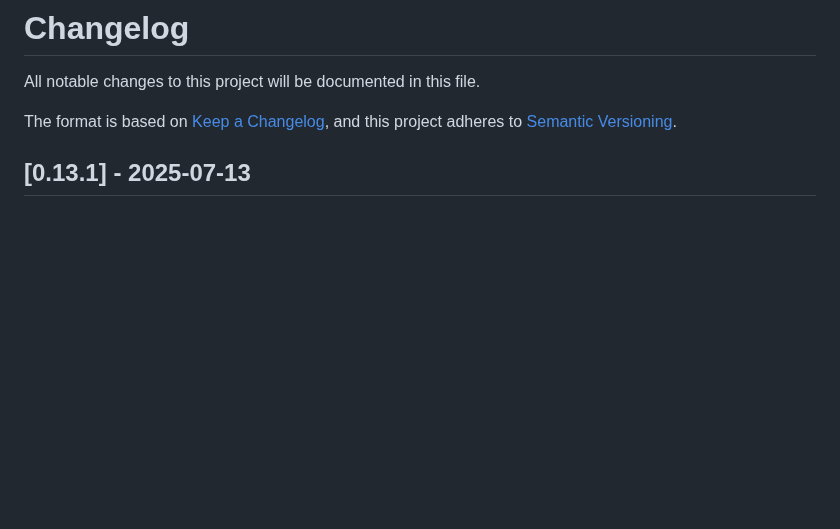
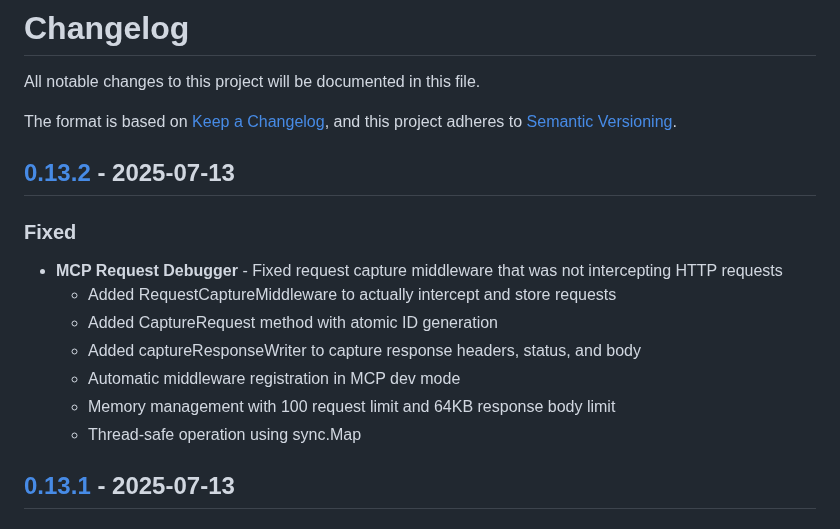
Before and after one commit to osauer/hyperserve, a Markdown page: CHANGELOG.md, the part around one of its changes. Drawn GitHub-style; blank space fills up the shorter version.

Commit message:
chore: release v0.13.2 hotfix
- Fixed MCP request debugger middleware that was not capturing HTTP requests
- Added RequestCaptureMiddleware with atomic ID generation and thread-safe operation
- Added memory management with 100 request limit and 64KB response body limit
- Automatic middleware registration in MCP dev mode

Co-authored-by: Oliver Sauer <osauer@users.noreply.github.com>

```diff
--- a/CHANGELOG.md
+++ b/CHANGELOG.md
@@ -4,6 +4,17 @@ All notable changes to this project will be documented in this file.
 
 The format is based on [Keep a Changelog](https://keepachangelog.com/en/1.0.0/),
 and this project adheres to [Semantic Versioning](https://semver.org/spec/v2.0.0.html).
+
+## [0.13.2] - 2025-07-13
+
+### Fixed
+- **MCP Request Debugger** - Fixed request capture middleware that was not intercepting HTTP requests
+  - Added RequestCaptureMiddleware to actually intercept and store requests
+  - Added CaptureRequest method with atomic ID generation
+  - Added captureResponseWriter to capture response headers, status, and body
+  - Automatic middleware registration in MCP dev mode
+  - Memory management with 100 request limit and 64KB response body limit
+  - Thread-safe operation using sync.Map
 
 ## [0.13.1] - 2025-07-13
 
```
Also changed, not shown: other parts of CHANGELOG.md (+4 -0 lines).
